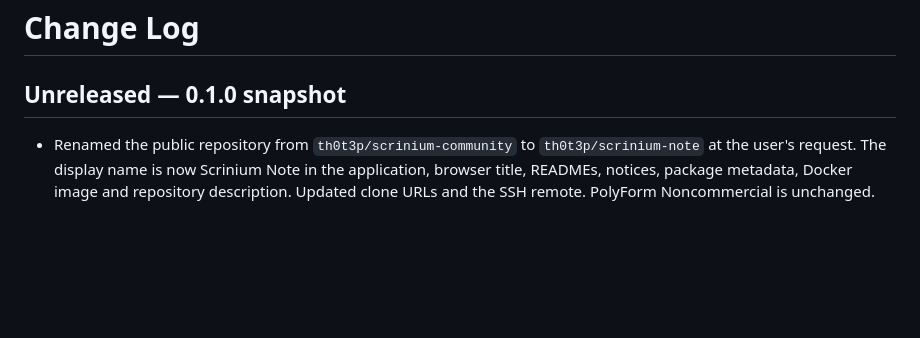
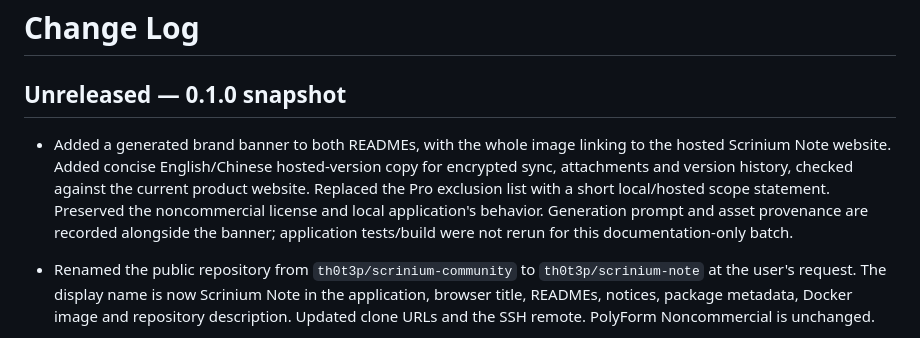
Before and after one commit to th0t3p/scrinium-note, a Markdown page: CHANGELOG.md, the part around the change. Drawn GitHub-style; blank space fills up the shorter version.

```diff
--- a/CHANGELOG.md
+++ b/CHANGELOG.md
@@ -2,6 +2,7 @@
 
 ## Unreleased — 0.1.0 snapshot
 
+- Added a generated brand banner to both READMEs, with the whole image linking to the hosted Scrinium Note website. Added concise English/Chinese hosted-version copy for encrypted sync, attachments and version history, checked against the current product website. Replaced the Pro exclusion list with a short local/hosted scope statement. Preserved the noncommercial license and local application's behavior. Generation prompt and asset provenance are recorded alongside the banner; application tests/build were not rerun for this documentation-only batch.
 - Renamed the public repository from `th0t3p/scrinium-community` to `th0t3p/scrinium-note` at the user's request. The display name is now Scrinium Note in the application, browser title, READMEs, notices, package metadata, Docker image and repository description. Updated clone URLs and the SSH remote. PolyForm Noncommercial is unchanged.
 - Kept persisted database/backup identifiers and preference keys stable. Existing pre-rename browser data unlocked and rendered after replacing the local static-host container. Crypto/search and all 14 vault behavior checks, TypeScript, production build, boundary check, Compose validation and Docker build passed. Desktop and 375px branding were checked; no page overflow or captured browser warnings/errors. Captures from before the rename remain historical rather than being relabeled as new UI verification.
 
```
Also changed, not shown: README.md (+14 -8 lines), README.zh-CN.md (+11 -4 lines), docs/assets/README.md (added, +19 -0 lines), docs/assets/scrinium-note-banner.png (added).
